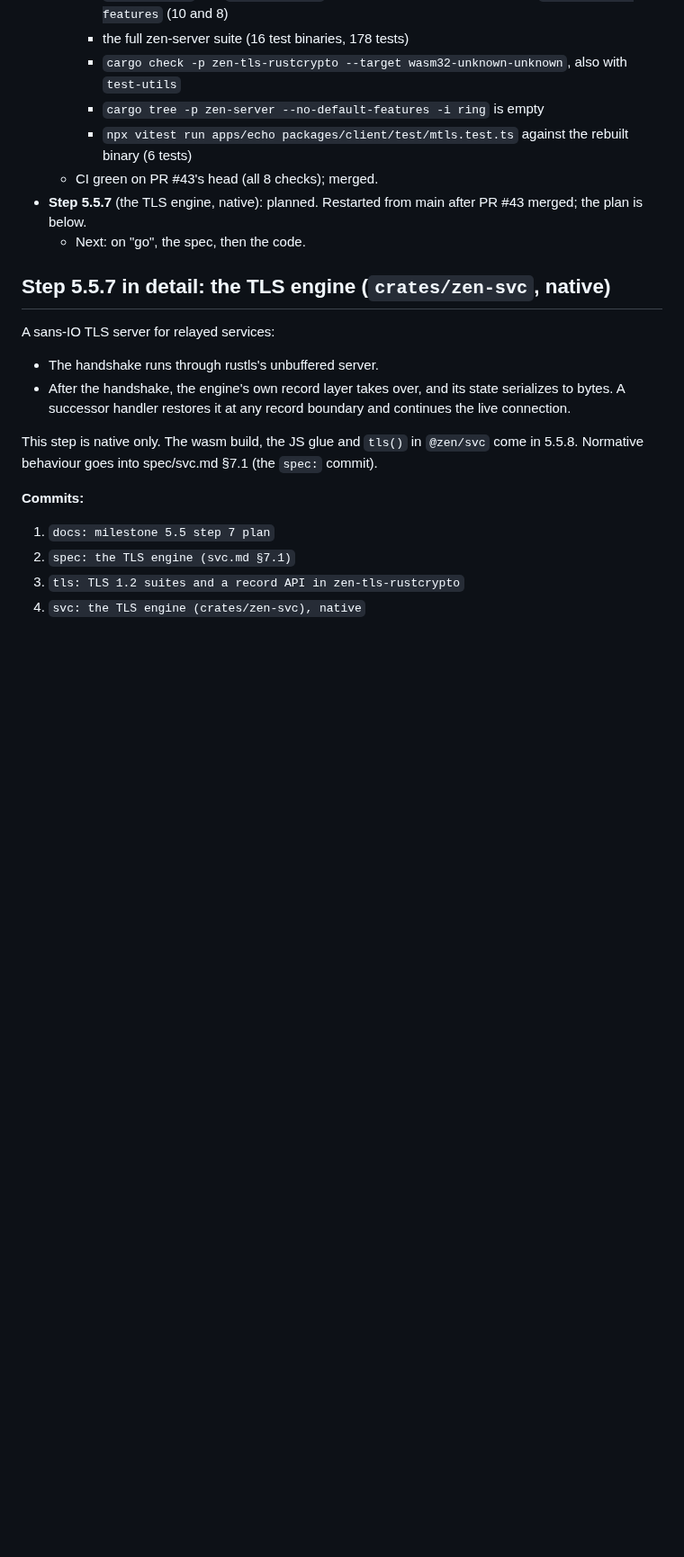
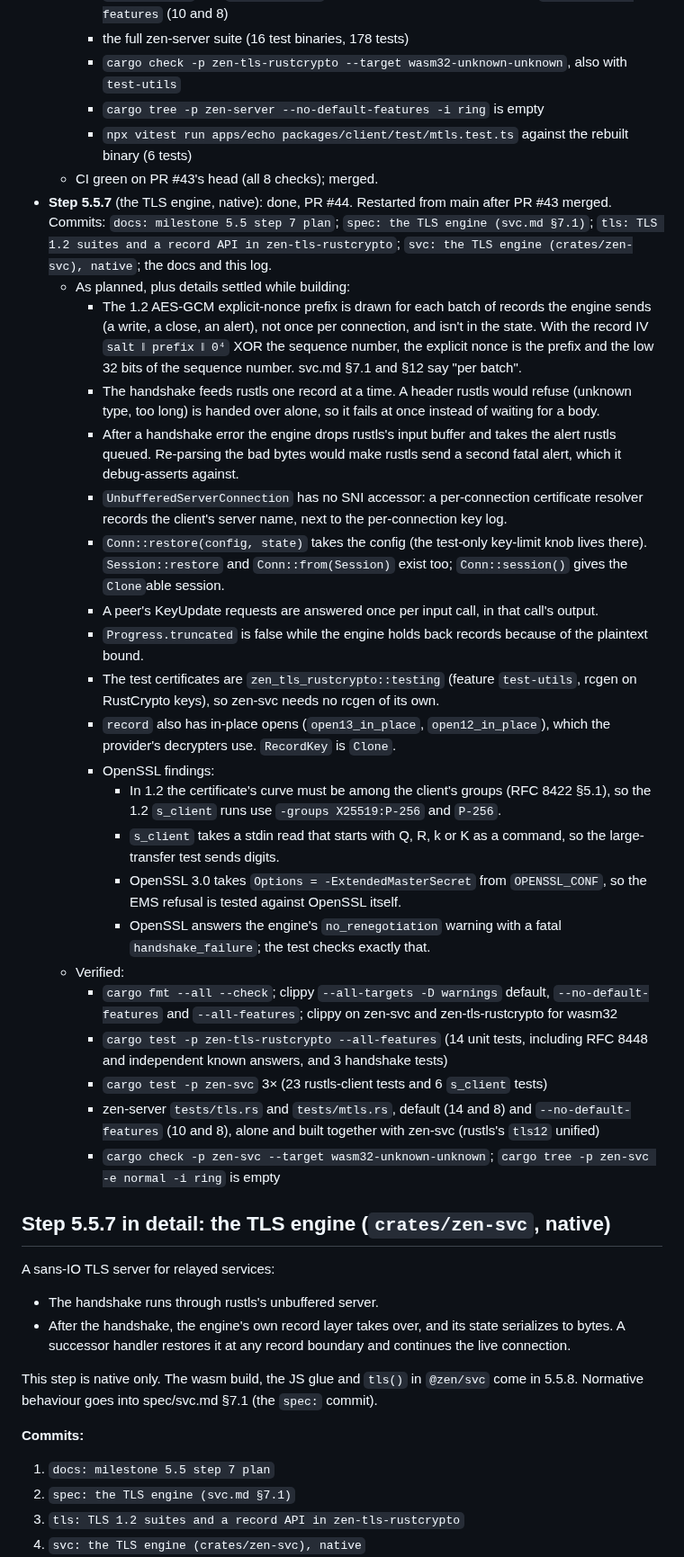
Before and after one commit to kkontosis/zen-serve, a Markdown page: docs/MILESTONE-5.5.md, the part around the change. Shown at 90% size. Rendered like a GitHub page; blank space fills up the shorter version.

Commit message:
docs: milestone 5.5 step 7 (the TLS engine)
README crates table (zen-svc, the provider's tls12 and record API);
TECH_DEBT: TD-SVC-TLS-HANDSHAKE-RESUME, the provider review's new
coverage and the hybrid's missing independent peer, the rollback
mitigation's nonce wording; the step's log.

Co-Authored-By: Claude Opus 5.5 <noreply@anthropic.com>
Claude-Session: https://claude.ai/code/session_01987F99q3XnNkzYFfQvqRqu

```diff
--- a/docs/MILESTONE-5.5.md
+++ b/docs/MILESTONE-5.5.md
@@ -133,8 +133,28 @@ This is a sibling of the broker. It reuses the claim, fencing and commit machine
     * `cargo tree -p zen-server --no-default-features -i ring` is empty
     * `npx vitest run apps/echo packages/client/test/mtls.test.ts` against the rebuilt binary (6 tests)
   * CI green on PR #43's head (all 8 checks); merged.
-* **Step 5.5.7** (the TLS engine, native): planned. Restarted from main after PR #43 merged; the plan is below.
-  * Next: on "go", the spec, then the code.
+* **Step 5.5.7** (the TLS engine, native): done, PR #44. Restarted from main after PR #43 merged. Commits: `docs: milestone 5.5 step 7 plan`; `spec: the TLS engine (svc.md §7.1)`; `tls: TLS 1.2 suites and a record API in zen-tls-rustcrypto`; `svc: the TLS engine (crates/zen-svc), native`; the docs and this log.
+  * As planned, plus details settled while building:
+    * The 1.2 AES-GCM explicit-nonce prefix is drawn for each batch of records the engine sends (a write, a close, an alert), not once per connection, and isn't in the state. With the record IV `salt ‖ prefix ‖ 0⁴` XOR the sequence number, the explicit nonce is the prefix and the low 32 bits of the sequence number. svc.md §7.1 and §12 say "per batch".
+    * The handshake feeds rustls one record at a time. A header rustls would refuse (unknown type, too long) is handed over alone, so it fails at once instead of waiting for a body.
+    * After a handshake error the engine drops rustls's input buffer and takes the alert rustls queued. Re-parsing the bad bytes would make rustls send a second fatal alert, which it debug-asserts against.
+    * `UnbufferedServerConnection` has no SNI accessor: a per-connection certificate resolver records the client's server name, next to the per-connection key log.
+    * `Conn::restore(config, state)` takes the config (the test-only key-limit knob lives there). `Session::restore` and `Conn::from(Session)` exist too; `Conn::session()` gives the `Clone`able session.
+    * A peer's KeyUpdate requests are answered once per input call, in that call's output.
+    * `Progress.truncated` is false while the engine holds back records because of the plaintext bound.
+    * The test certificates are `zen_tls_rustcrypto::testing` (feature `test-utils`, rcgen on RustCrypto keys), so zen-svc needs no rcgen of its own.
+    * `record` also has in-place opens (`open13_in_place`, `open12_in_place`), which the provider's decrypters use. `RecordKey` is `Clone`.
+    * OpenSSL findings:
+      * In 1.2 the certificate's curve must be among the client's groups (RFC 8422 §5.1), so the 1.2 `s_client` runs use `-groups X25519:P-256` and `P-256`.
+      * `s_client` takes a stdin read that starts with Q, R, k or K as a command, so the large-transfer test sends digits.
+      * OpenSSL 3.0 takes `Options = -ExtendedMasterSecret` from `OPENSSL_CONF`, so the EMS refusal is tested against OpenSSL itself.
+      * OpenSSL answers the engine's `no_renegotiation` warning with a fatal `handshake_failure`; the test checks exactly that.
+  * Verified:
+    * `cargo fmt --all --check`; clippy `--all-targets -D warnings` default, `--no-default-features` and `--all-features`; clippy on zen-svc and zen-tls-rustcrypto for wasm32
+    * `cargo test -p zen-tls-rustcrypto --all-features` (14 unit tests, including RFC 8448 and independent known answers, and 3 handshake tests)
+    * `cargo test -p zen-svc` 3× (23 rustls-client tests and 6 `s_client` tests)
+    * zen-server `tests/tls.rs` and `tests/mtls.rs`, default (14 and 8) and `--no-default-features` (10 and 8), alone and built together with zen-svc (rustls's `tls12` unified)
+    * `cargo check -p zen-svc --target wasm32-unknown-unknown`; `cargo tree -p zen-svc -e normal -i ring` is empty
 
 ## Step 5.5.7 in detail: the TLS engine (`crates/zen-svc`, native)
 
```
Also changed, not shown: README.md (+2 -1 lines), spec/TECH_DEBT.md (+9 -2 lines).
